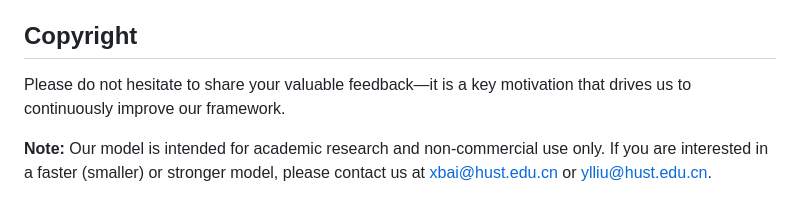
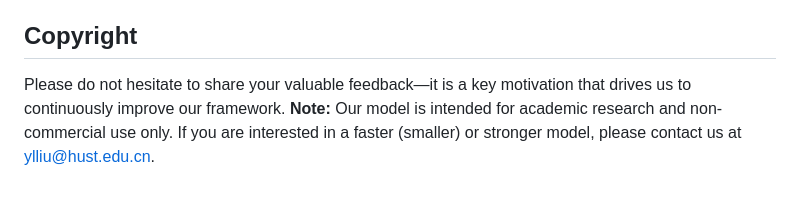
Before and after one commit to Pengjie-W/DeltaV, a Markdown page: README.md, the part around the change. GitHub-like rendering.

Commit message:
Update contact information in README.md

```diff
--- a/README.md
+++ b/README.md
@@ -265,6 +265,4 @@ We would like to thank [Qwen3-VL](https://github.com/QwenLM/Qwen3-VL) and [VFMTo
 
 ## Copyright
 
-Please do not hesitate to share your valuable feedback—it is a key motivation that drives us to continuously improve our framework.
-
-**Note:** Our model is intended for academic research and non-commercial use only. If you are interested in a faster (smaller) or stronger model, please contact us at [xbai@hust.edu.cn](mailto:xbai@hust.edu.cn) or [ylliu@hust.edu.cn](mailto:ylliu@hust.edu.cn).
+Please do not hesitate to share your valuable feedback—it is a key motivation that drives us to continuously improve our framework. **Note:** Our model is intended for academic research and non-commercial use only. If you are interested in a faster (smaller) or stronger model, please contact us at [ylliu@hust.edu.cn](mailto:ylliu@hust.edu.cn).
```
